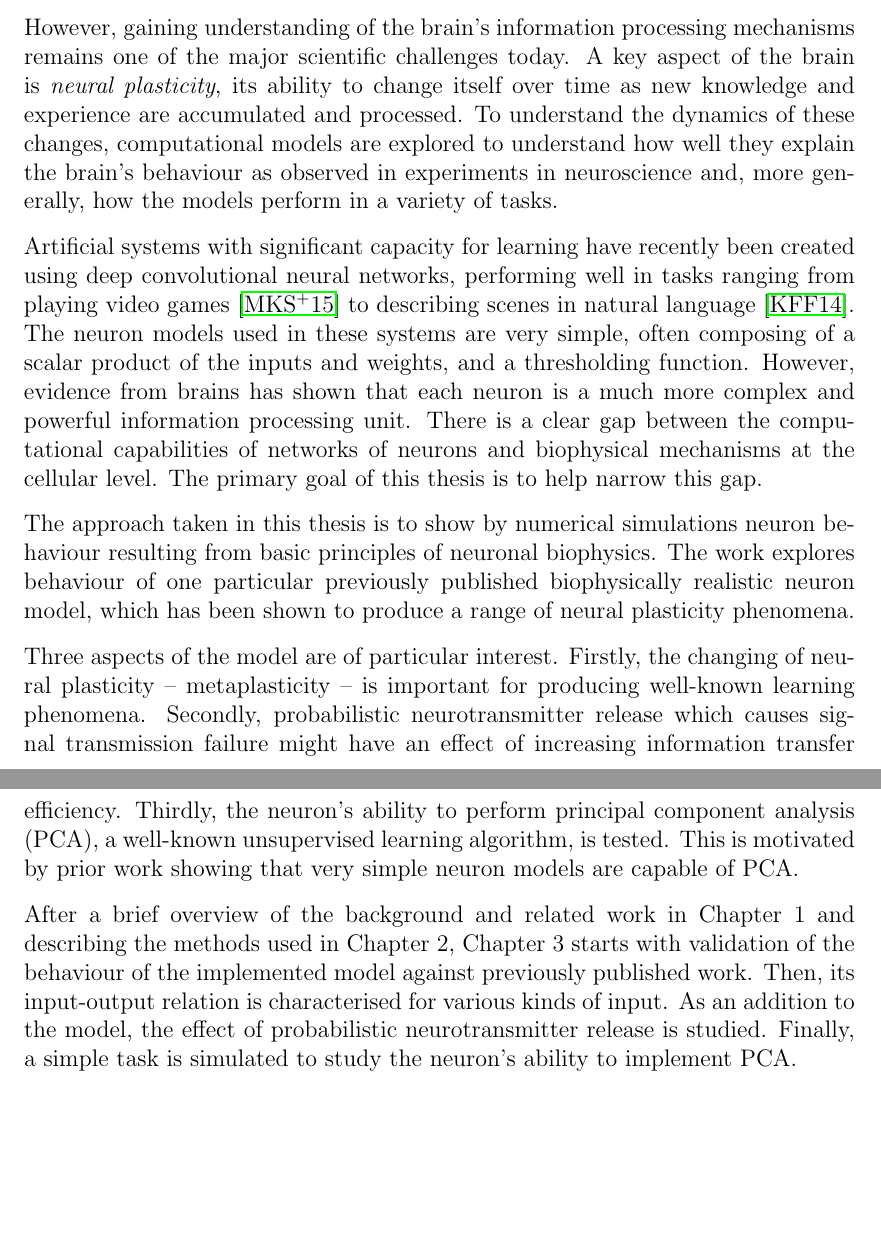
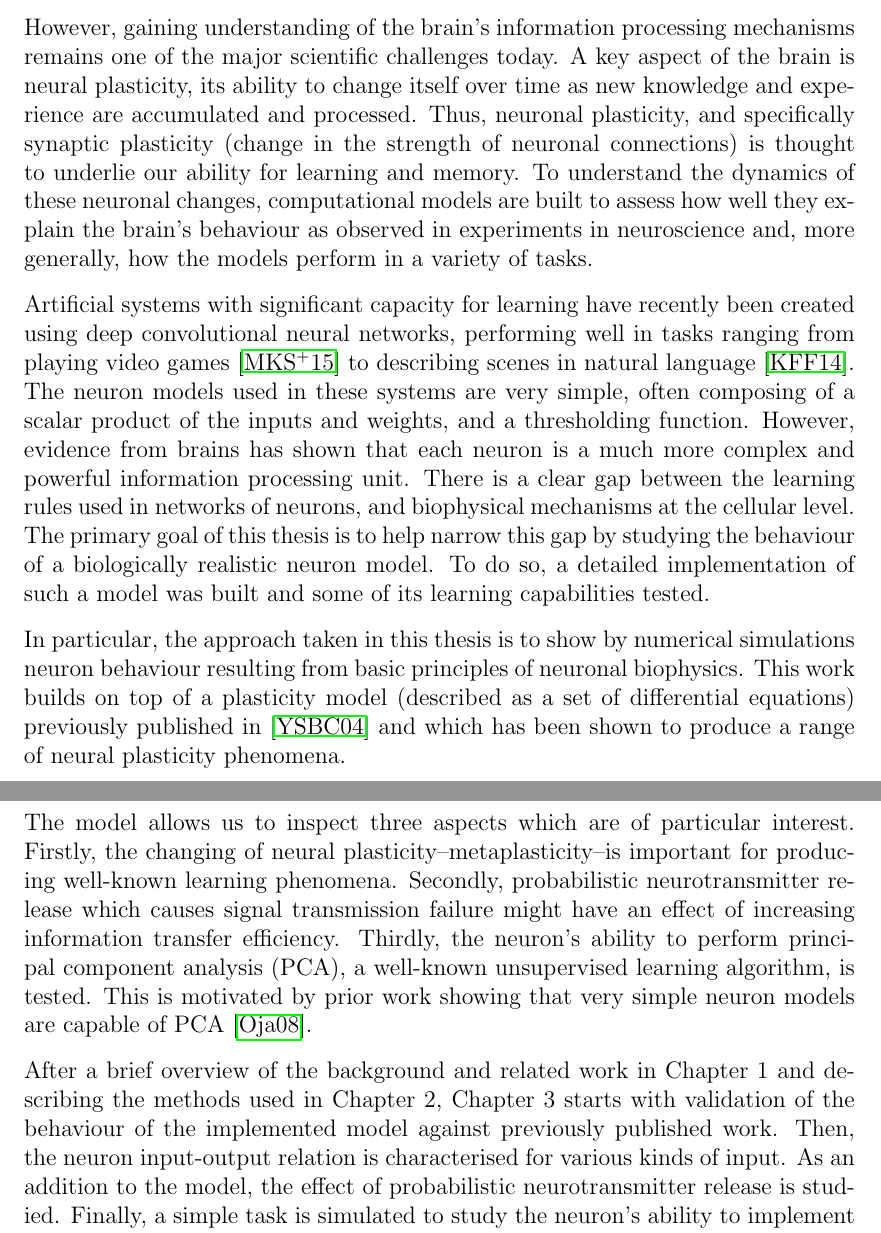
Before and after one commit to taivop/bscthesis, a LaTeX thesis (Thesis.tex): two parts of pages 5 and 6 of 41, joined at a grey line, cut so that both start at the same text, the shorter picture padded with empty space. Compiled offline with pdfLaTeX.

Commit message:
intro worded better now

```diff
--- a/Thesis.tex
+++ b/Thesis.tex
@@ -233,27 +233,18 @@ Lorem ipsum dolor sit amet, consectetur adipiscing elit. Etiam a ultricies sem,
 \chapter*{Introduction}
 \addcontentsline{toc}{chapter}{Introduction}
 
-% somehow maybe tie in x-risk and AGI?
 
 Your brain is a complex organ capable of very sophisticated thought. Even though the chess-playing supercomputer Deep Blue won the reigning world champion Garry Kasparov, Kasparov was also able to do anything human beings do every day, whereas the computer could only play chess. The human brain is remarkable not for its ability to do one particular thing very well, be it playing chess, reading an article in Nature, preparing a six-course meal, or slam dunking in a basketball game. It is remarkable for being able to do all of those things, and much more.
 
-However, gaining understanding of the brain's information processing mechanisms remains one of the major scientific challenges today. A key aspect of the brain is \emph{neural plasticity}, its ability to change itself over time as new knowledge and experience are accumulated and processed. To understand the dynamics of these changes, computational models are explored to understand how well they explain the brain's behaviour as observed in experiments in neuroscience and, more generally, how the models perform in a variety of tasks.
+However, gaining understanding of the brain's information processing mechanisms remains one of the major scientific challenges today. A key aspect of the brain is neural plasticity, its ability to change itself over time as new knowledge and experience are accumulated and processed. Thus, neuronal plasticity, and specifically synaptic plasticity (change in the strength of neuronal connections) is thought to underlie our ability for learning and memory. To understand the dynamics of these neuronal changes, computational models are built to assess how well they explain the brain's behaviour as observed in experiments in neuroscience and, more generally, how the models perform in a variety of tasks.
 
-Artificial systems with significant capacity for learning have recently been created using deep convolutional neural networks, performing well in tasks ranging from playing video games \cite{mnih2015human} to describing scenes in natural language \cite{karpathy2014deep}. The neuron models used in these systems are very simple, often composing of a scalar product of the inputs and weights, and a thresholding function. However, evidence from brains has shown that each neuron is a much more complex and powerful information processing unit. There is a clear gap between the computational capabilities of networks of neurons and biophysical mechanisms at the cellular level. The primary goal of this thesis is to help narrow this gap.
+Artificial systems with significant capacity for learning have recently been created using deep convolutional neural networks, performing well in tasks ranging from playing video games \cite{mnih2015human} to describing scenes in natural language \cite{karpathy2014deep}. The neuron models used in these systems are very simple, often composing of a scalar product of the inputs and weights, and a thresholding function. However, evidence from brains has shown that each neuron is a much more complex and powerful information processing unit. There is a clear gap between the learning rules used in networks of neurons, and biophysical mechanisms at the cellular level. The primary goal of this thesis is to help narrow this gap by studying the behaviour of a biologically realistic neuron model. To do so, a detailed implementation of such a model was built and some of its learning capabilities tested.
 
-The approach taken in this thesis is to show by numerical simulations neuron behaviour resulting from basic principles of neuronal biophysics. The work explores behaviour of one particular previously published biophysically realistic neuron model, which has been shown to produce a range of neural plasticity phenomena.
+In particular, the approach taken in this thesis is to show by numerical simulations neuron behaviour resulting from basic principles of neuronal biophysics. This work builds on top of a plasticity model (described as a set of differential equations) previously published in \cite{yeung2004synaptic} and which has been shown to produce a range of neural plasticity phenomena.
 
-Three aspects of the model are of particular interest. Firstly, the changing of neural plasticity -- metaplasticity -- is important for producing well-known learning phenomena. Secondly, probabilistic neurotransmitter release which causes signal transmission failure might have an effect of increasing information transfer efficiency. Thirdly, the neuron's ability to perform principal component analysis (PCA), a well-known unsupervised learning algorithm, is tested. This is motivated by prior work showing that very simple neuron models are capable of PCA.
+The model allows us to inspect three aspects which are of particular interest. Firstly, the changing of neural plasticity--metaplasticity--is important for producing well-known learning phenomena. Secondly, probabilistic neurotransmitter release which causes signal transmission failure might have an effect of increasing information transfer efficiency. Thirdly, the neuron's ability to perform principal component analysis (PCA), a well-known unsupervised learning algorithm, is tested. This is motivated by prior work showing that very simple neuron models are capable of PCA \cite{oja2008oja}.
 
-After a brief overview of the background and related work in Chapter 1 and describing the methods used in Chapter 2, Chapter 3 starts with validation of the behaviour of the implemented model against previously published work. Then, its input-output relation is characterised for various kinds of input. As an addition to the model, the effect of probabilistic neurotransmitter release is studied. Finally, a simple task is simulated to study the neuron's ability to implement PCA.
-
-%The main goals of the work could be formulated as:
-%1. implement the neuron model and validate its behaviour (against original papers and what is realistic)
-%2. explore the behaviour of this model
-%3. find what effects PR has on behaviour
-%4. find out whether the neuron can perform a simple PCA task
-
-
+After a brief overview of the background and related work in Chapter 1 and describing the methods used in Chapter 2, Chapter 3 starts with validation of the behaviour of the implemented model against previously published work. Then, the neuron input-output relation is characterised for various kinds of input. As an addition to the model, the effect of probabilistic neurotransmitter release is studied. Finally, a simple task is simulated to study the neuron's ability to implement PCA.
 
 
 % % % %
```
Also changed, not shown: Thesis.bib (+10 -0 lines).
